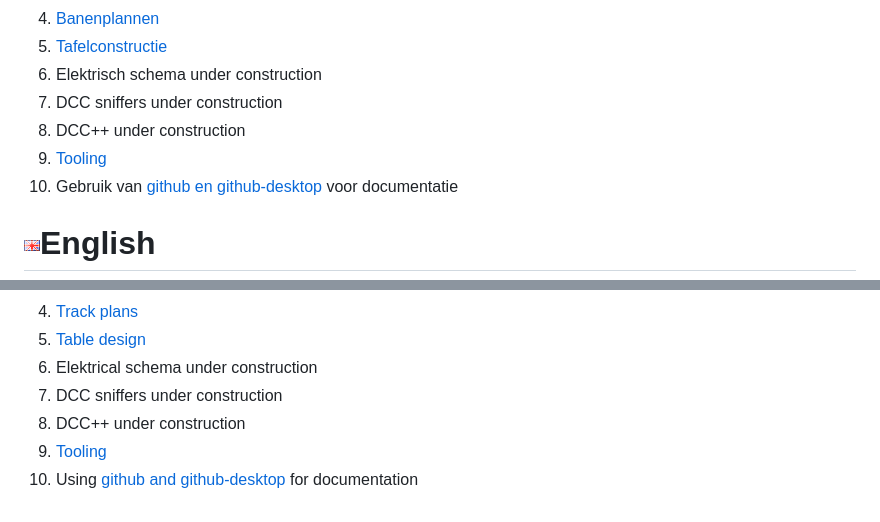
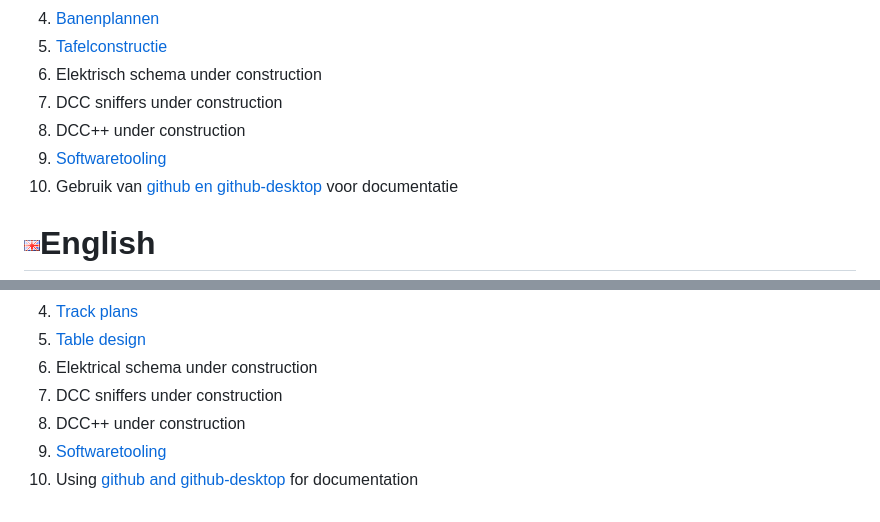
Before and after one commit to eddyluursema/modeltrain, a Markdown page: README.md, 2 parts joined by grey strips. Rendered like a GitHub page.

```diff
--- a/README.md
+++ b/README.md
@@ -11,7 +11,7 @@ Eddy Luursema Januari 2020
 6. Elektrisch schema under construction
 7. DCC sniffers under construction
 8. DCC++ under construction
-9. [Tooling](./Tooling.md)
+9. [Softwaretooling](./Softwaretooling.md)
 10. Gebruik van [github en github-desktop](/Github/README.md) voor documentatie
 
 # ![English flag](./images/gb.gif)English
@@ -27,5 +27,5 @@ Eddy Luursema January 2020
 6. Elektrical schema under construction
 7. DCC sniffers under construction
 8. DCC++ under construction
-9. [Tooling](./Tooling.md)
+9. [Softwaretooling](./Softwaretooling.md)
 10. Using [github and github-desktop](/Github/README.md) for documentation
```
Also changed, not shown: Github/README.md (+2 -0 lines), Github/images/AtomPreview.png (added), Softwaretooling.md (renamed from Tooling.md).
